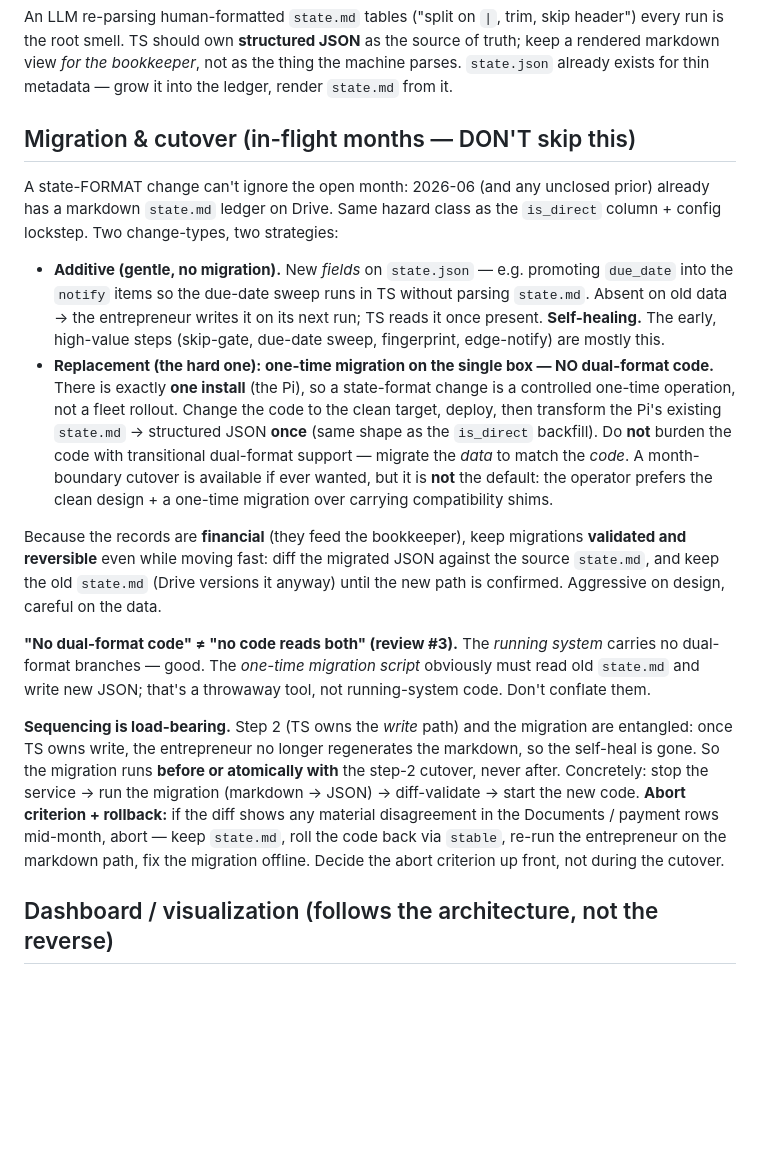
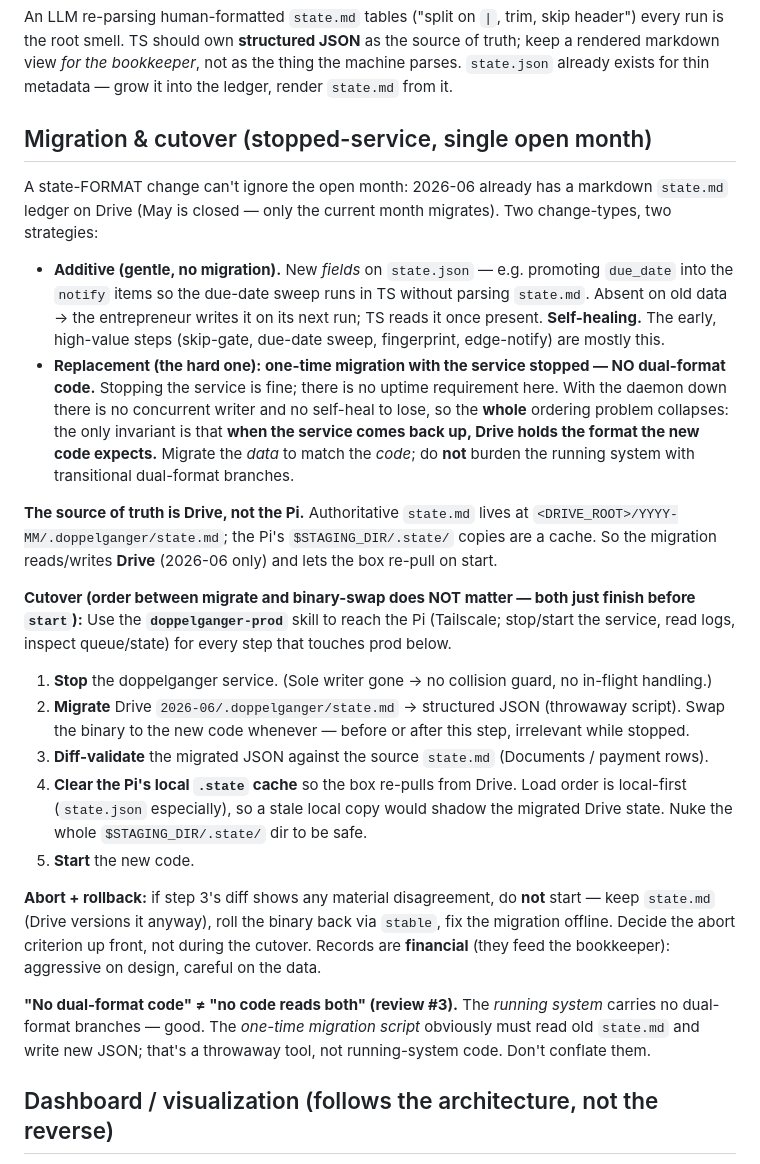
Before and after one commit to rnilsark/nilsark-consulting, a Markdown page: docs/star-clusters-plan.md, the part around the change. Rendered like a GitHub page; blank space fills up the shorter version.

Commit message:
docs(star-clusters): simplify step-2 cutover to stopped-service flow
Stopping the daemon removes the sole concurrent writer, so the migrate/
binary-swap ordering collapses — both just finish before start. Drive is the
source of truth (migrate 2026-06 only); clear the Pi's local .state cache so
it re-pulls. Point the cutover at the doppelganger-prod skill.

Co-Authored-By: Claude Opus 4.8 <noreply@anthropic.com>

```diff
--- a/docs/star-clusters-plan.md
+++ b/docs/star-clusters-plan.md
@@ -164,40 +164,47 @@ the root smell. TS should own **structured JSON** as the source of truth; keep a
 view *for the bookkeeper*, not as the thing the machine parses. `state.json` already exists for thin
 metadata — grow it into the ledger, render `state.md` from it.
 
-## Migration & cutover (in-flight months — DON'T skip this)
+## Migration & cutover (stopped-service, single open month)
 
-A state-FORMAT change can't ignore the open month: 2026-06 (and any unclosed prior) already has a
-markdown `state.md` ledger on Drive. Same hazard class as the `is_direct` column + config lockstep.
-Two change-types, two strategies:
+A state-FORMAT change can't ignore the open month: 2026-06 already has a markdown `state.md` ledger on
+Drive (May is closed — only the current month migrates). Two change-types, two strategies:
 
 - **Additive (gentle, no migration).** New *fields* on `state.json` — e.g. promoting `due_date` into
   the `notify` items so the due-date sweep runs in TS without parsing `state.md`. Absent on old data →
   the entrepreneur writes it on its next run; TS reads it once present. **Self-healing.** The early,
   high-value steps (skip-gate, due-date sweep, fingerprint, edge-notify) are mostly this.
-- **Replacement (the hard one): one-time migration on the single box — NO dual-format code.** There
-  is exactly **one install** (the Pi), so a state-format change is a controlled one-time operation,
-  not a fleet rollout. Change the code to the clean target, deploy, then transform the Pi's existing
-  `state.md` → structured JSON **once** (same shape as the `is_direct` backfill). Do **not** burden
-  the code with transitional dual-format support — migrate the *data* to match the *code*. A
-  month-boundary cutover is available if ever wanted, but it is **not** the default: the operator
-  prefers the clean design + a one-time migration over carrying compatibility shims.
+- **Replacement (the hard one): one-time migration with the service stopped — NO dual-format code.**
+  Stopping the service is fine; there is no uptime requirement here. With the daemon down there is no
+  concurrent writer and no self-heal to lose, so the **whole** ordering problem collapses: the only
+  invariant is that **when the service comes back up, Drive holds the format the new code expects.**
+  Migrate the *data* to match the *code*; do **not** burden the running system with transitional
+  dual-format branches.
 
-Because the records are **financial** (they feed the bookkeeper), keep migrations **validated and
-reversible** even while moving fast: diff the migrated JSON against the source `state.md`, and keep
-the old `state.md` (Drive versions it anyway) until the new path is confirmed. Aggressive on design,
-careful on the data.
+**The source of truth is Drive, not the Pi.** Authoritative `state.md` lives at
+`<DRIVE_ROOT>/YYYY-MM/.doppelganger/state.md`; the Pi's `$STAGING_DIR/.state/` copies are a cache. So
+the migration reads/writes **Drive** (2026-06 only) and lets the box re-pull on start.
+
+**Cutover (order between migrate and binary-swap does NOT matter — both just finish before `start`):**
+Use the **`doppelganger-prod`** skill to reach the Pi (Tailscale; stop/start the service, read logs,
+inspect queue/state) for every step that touches prod below.
+
+1. **Stop** the doppelganger service. (Sole writer gone → no collision guard, no in-flight handling.)
+2. **Migrate** Drive `2026-06/.doppelganger/state.md` → structured JSON (throwaway script). Swap the
+   binary to the new code whenever — before or after this step, irrelevant while stopped.
+3. **Diff-validate** the migrated JSON against the source `state.md` (Documents / payment rows).
+4. **Clear the Pi's local `.state` cache** so the box re-pulls from Drive. Load order is local-first
+   (`state.json` especially), so a stale local copy would shadow the migrated Drive state. Nuke the
+   whole `$STAGING_DIR/.state/` dir to be safe.
+5. **Start** the new code.
+
+**Abort + rollback:** if step 3's diff shows any material disagreement, do **not** start — keep
+`state.md` (Drive versions it anyway), roll the binary back via `stable`, fix the migration offline.
+Decide the abort criterion up front, not during the cutover. Records are **financial** (they feed the
+bookkeeper): aggressive on design, careful on the data.
 
 **"No dual-format code" ≠ "no code reads both" (review #3).** The *running system* carries no
 dual-format branches — good. The *one-time migration script* obviously must read old `state.md` and
 write new JSON; that's a throwaway tool, not running-system code. Don't conflate them.
-
-**Sequencing is load-bearing.** Step 2 (TS owns the *write* path) and the migration are entangled:
-once TS owns write, the entrepreneur no longer regenerates the markdown, so the self-heal is gone. So
-the migration runs **before or atomically with** the step-2 cutover, never after. Concretely: stop
-the service → run the migration (markdown → JSON) → diff-validate → start the new code. **Abort
-criterion + rollback:** if the diff shows any material disagreement in the Documents / payment rows
-mid-month, abort — keep `state.md`, roll the code back via `stable`, re-run the entrepreneur on the
-markdown path, fix the migration offline. Decide the abort criterion up front, not during the cutover.
 
 ## Dashboard / visualization (follows the architecture, not the reverse)
 
```
